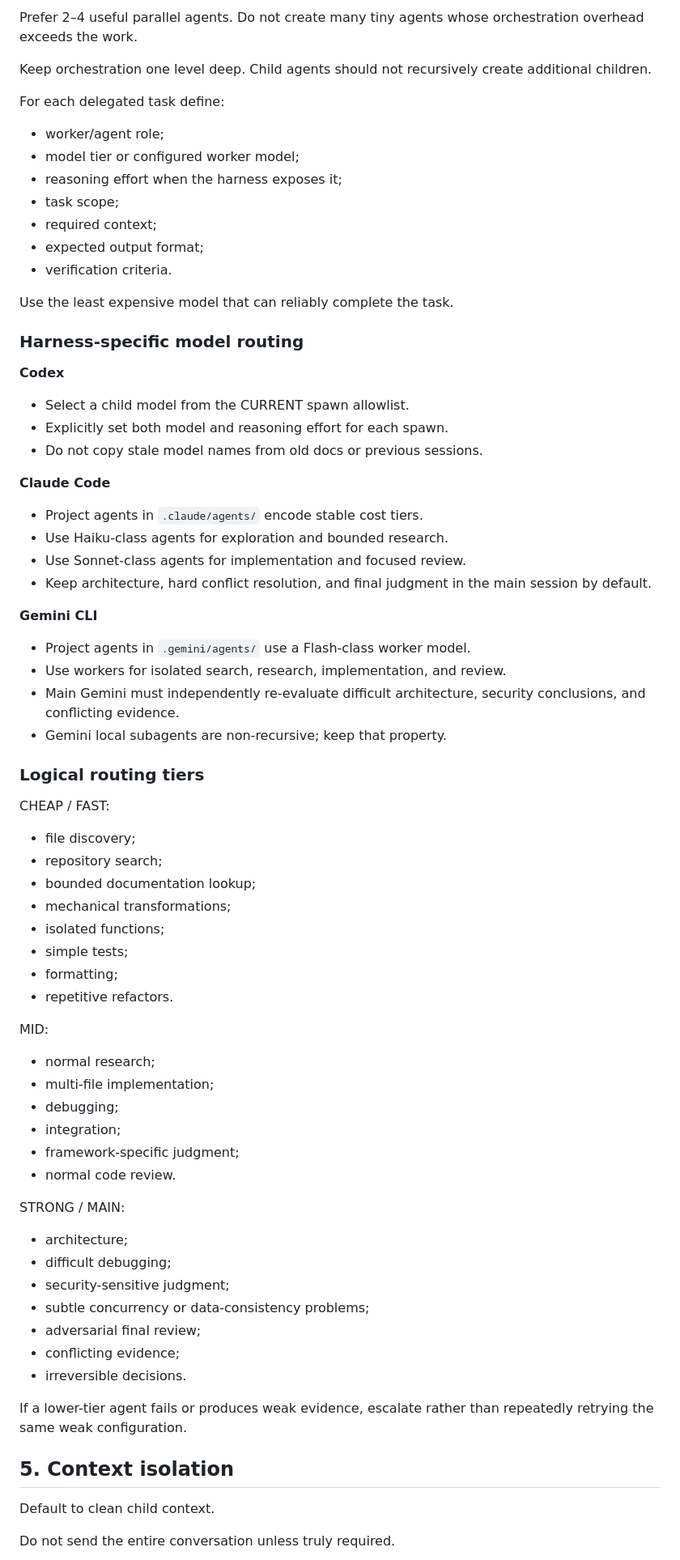
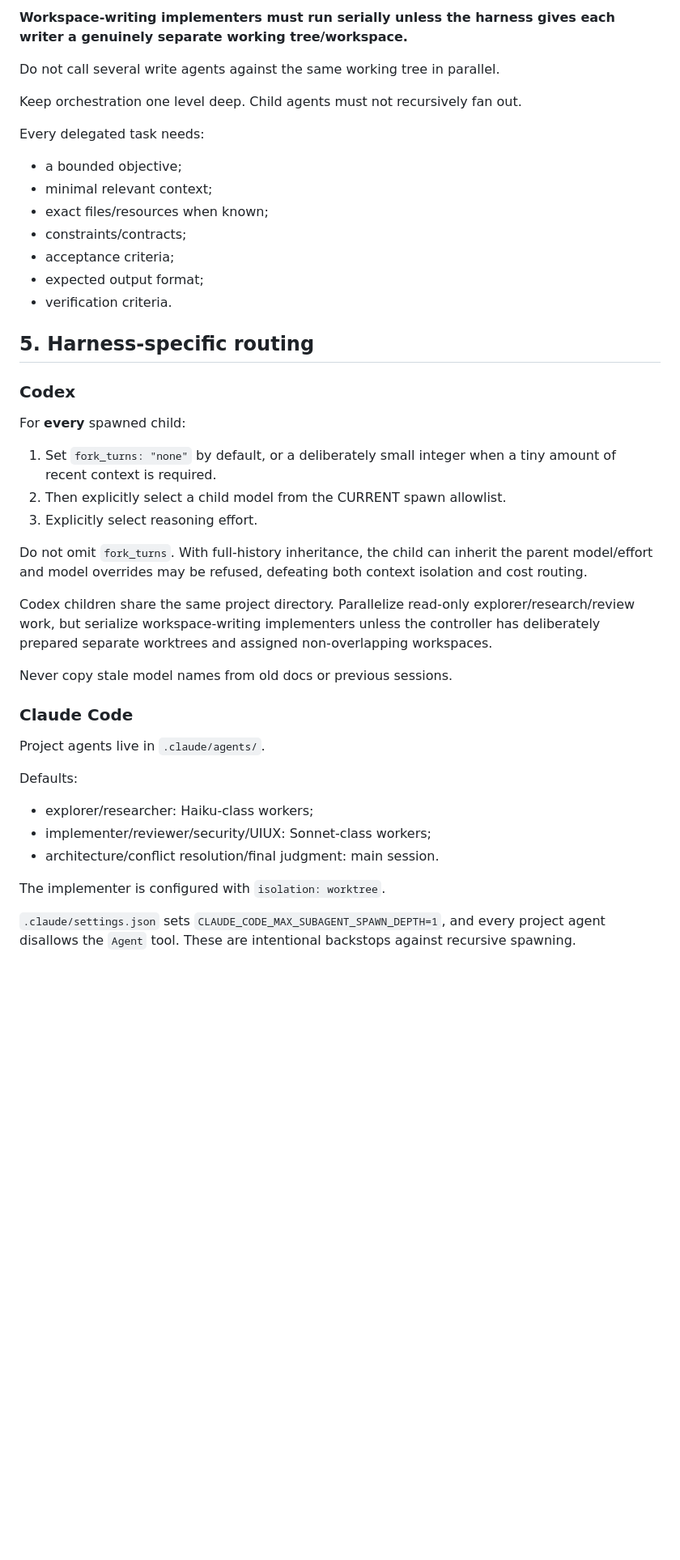
Before and after one commit to DevFun2026/Multi-Agents-Template, a Markdown page: AGENTS.md, the part around one of its changes. Shown at 81% size. Drawn GitHub-style; blank space fills up the shorter version.

```diff
--- a/AGENTS.md
+++ b/AGENTS.md
@@ -70,72 +63,47 @@ Delegate when an independent subtask can be completed with compact self-containe
 
-Prefer 2–4 useful parallel agents. Do not create many tiny agents whose orchestration overhead exceeds the work.
+**Workspace-writing implementers must run serially unless the harness gives each writer a genuinely separate working tree/workspace.**
 
-Keep orchestration one level deep. Child agents should not recursively create additional children.
+Do not call several write agents against the same working tree in parallel.
 
-For each delegated task define:
-- worker/agent role;
-- model tier or configured worker model;
-- reasoning effort when the harness exposes it;
-- task scope;
-- required context;
+Keep orchestration one level deep. Child agents must not recursively fan out.
+
+Every delegated task needs:
+
+- a bounded objective;
+- minimal relevant context;
+- exact files/resources when known;
+- constraints/contracts;
+- acceptance criteria;
 - expected output format;
 - verification criteria.
 
-Use the least expensive model that can reliably complete the task.
+## 5. Harness-specific routing
 
-### Harness-specific model routing
+### Codex
 
-**Codex**
-- Select a child model from the CURRENT spawn allowlist.
-- Explicitly set both model and reasoning effort for each spawn.
-- Do not copy stale model names from old docs or previous sessions.
+For **every** spawned child:
 
-**Claude Code**
-- Project agents in `.claude/agents/` encode stable cost tiers.
-- Use Haiku-class agents for exploration and bounded research.
-- Use Sonnet-class agents for implementation and focused review.
-- Keep architecture, hard conflict resolution, and final judgment in the main session by default.
+1. Set `fork_turns: "none"` by default, or a deliberately small integer when a tiny amount of recent context is required.
+2. Then explicitly select a child model from the CURRENT spawn allowlist.
+3. Explicitly select reasoning effort.
 
-**Gemini CLI**
-- Project agents in `.gemini/agents/` use a Flash-class worker model.
-- Use workers for isolated search, research, implementation, and review.
-- Main Gemini must independently re-evaluate difficult architecture, security conclusions, and conflicting evidence.
-- Gemini local subagents are non-recursive; keep that property.
+Do not omit `fork_turns`. With full-history inheritance, the child can inherit the parent model/effort and model overrides may be refused, defeating both context isolation and cost routing.
 
-### Logical routing tiers
+Codex children share the same project directory. Parallelize read-only explorer/research/review work, but serialize workspace-writing implementers unless the controller has deliberately prepared separate worktrees and assigned non-overlapping workspaces.
 
-CHEAP / FAST:
-- file discovery;
-- repository search;
-- bounded documentation lookup;
-- mechanical transformations;
-- isolated functions;
-- simple tests;
-- formatting;
-- repetitive refactors.
+Never copy stale model names from old docs or previous sessions.
 
-MID:
-- normal research;
-- multi-file implementation;
-- debugging;
-- integration;
-- framework-specific judgment;
-- normal code review.
+### Claude Code
 
-STRONG / MAIN:
-- architecture;
-- difficult debugging;
-- security-sensitive judgment;
-- subtle concurrency or data-consistency problems;
-- adversarial final review;
-- conflicting evidence;
-- irreversible decisions.
+Project agents live in `.claude/agents/`.
 
-If a lower-tier agent fails or produces weak evidence, escalate rather than repeatedly retrying the same weak configuration.
+Defaults:
 
-## 5. Context isolation
+- explorer/researcher: Haiku-class workers;
+- implementer/reviewer/security/UIUX: Sonnet-class workers;
+- architecture/conflict resolution/final judgment: main session.
 
-Default to clean child context.
+The implementer is configured with `isolation: worktree`.
 
-Do not send the entire conversation unless truly required.
+`.claude/settings.json` sets `CLAUDE_CODE_MAX_SUBAGENT_SPAWN_DEPTH=1`, and every project agent disallows the `Agent` tool. These are intentional backstops against recursive spawning.
 
```
Also changed, not shown: other parts of AGENTS.md (+135 -116 lines).
